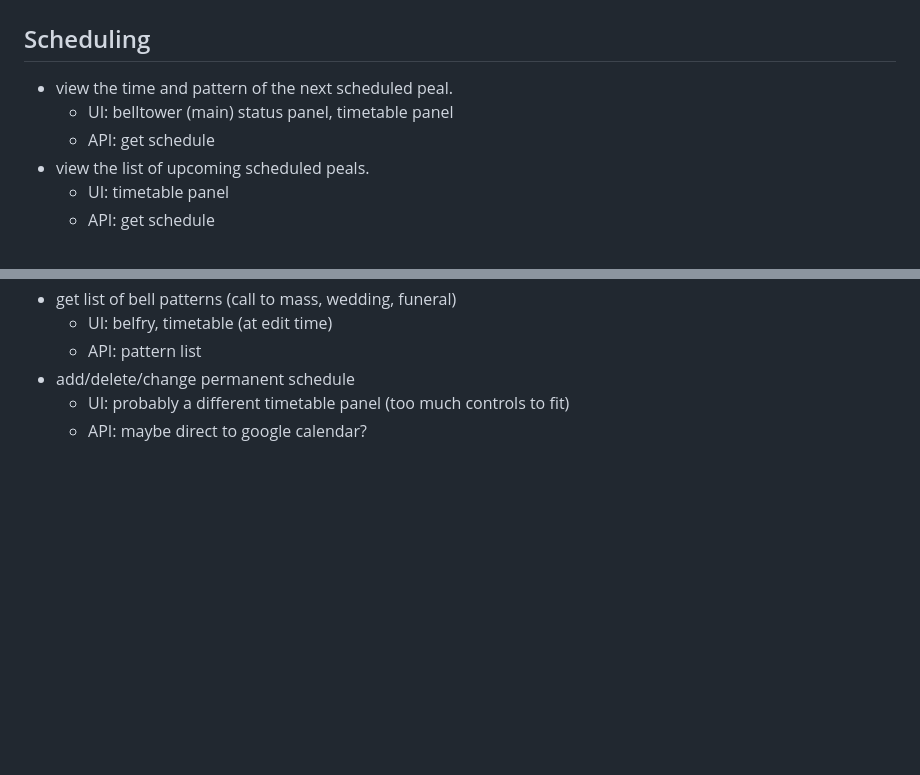
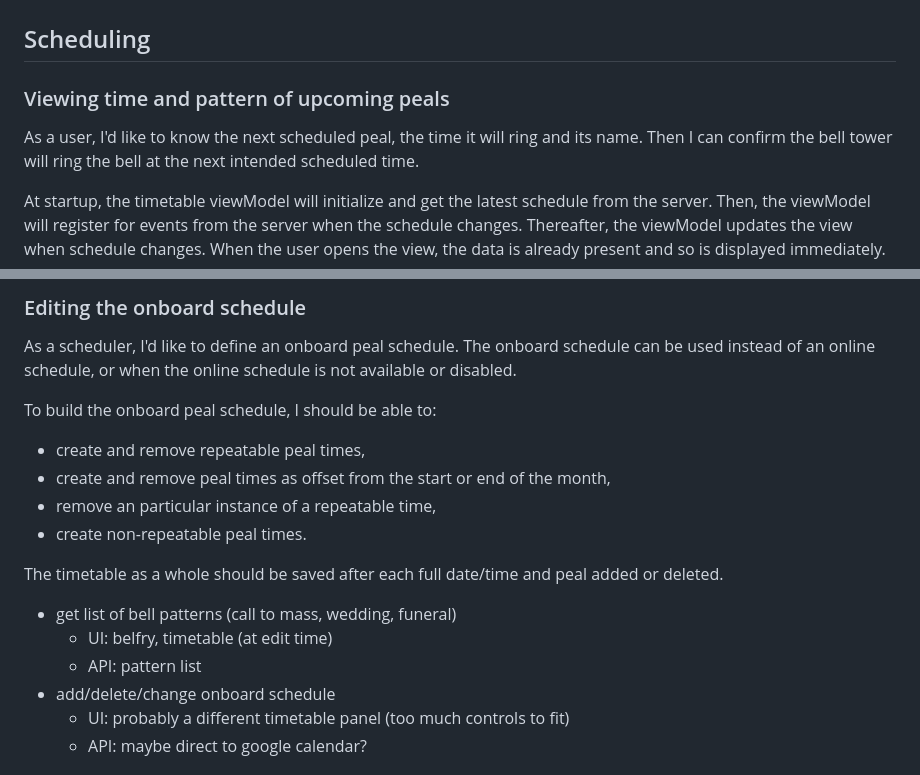
Before and after one commit to jjfraney/bells, a Markdown page: javafx/README.md, 2 parts joined by grey strips. GitHub-like rendering; blank space fills up the shorter version.

Commit message:
Adds workflow comments in readme.

```diff
--- a/javafx/README.md
+++ b/javafx/README.md
@@ -40,9 +40,18 @@ Collects credentials and drives a backend call to authentication and authorizati
 
 ## Scheduling
 
-* view the time and pattern of the next scheduled peal.
-  * UI: belltower (main) status panel, timetable panel
-  * API: get schedule
-* view the list of upcoming scheduled peals.
-  * UI: timetable panel
-  * API: get schedule
+### Viewing time and pattern of upcoming peals
+
+As a user, I'd like to know the next scheduled peal,
+the time it will ring and its name.
+Then I can confirm the bell tower will ring the bell
+at the next intended scheduled time.
+
+At startup, the timetable viewModel will initialize and
+get the latest schedule from the server.
+Then, the viewModel will register for events
+from the server when the schedule changes.
+Thereafter, the viewModel updates the view when schedule changes.
+When the user opens the view, the data is already present
+and so is displayed immediately.
+
@@ -49,7 +79,24 @@ Collects credentials and drives a backend call to authentication and authorizati
+### Editing the onboard schedule
+
+As a scheduler, I'd like to define an onboard peal schedule.
+The onboard schedule can be used instead of an online schedule,
+or when the online schedule is not available or disabled.
+
+To build the onboard peal schedule,
+I should be able to:
+* create and remove repeatable peal times,
+* create and remove peal times as offset from the start or end of the month,
+* remove an particular instance of a repeatable time,
+* create non-repeatable peal times.
+
+The timetable as a whole should be saved after each
+full date/time and peal added or deleted.
+
+
 * get list of bell patterns (call to mass, wedding, funeral)
   * UI: belfry, timetable (at edit time)
   * API: pattern list
-* add/delete/change permanent schedule
+* add/delete/change onboard schedule
   * UI: probably a different timetable panel (too much controls to fit)
   * API: maybe direct to google calendar?
 
```
Also changed, not shown: other parts of javafx/README.md (+88 -18 lines).
